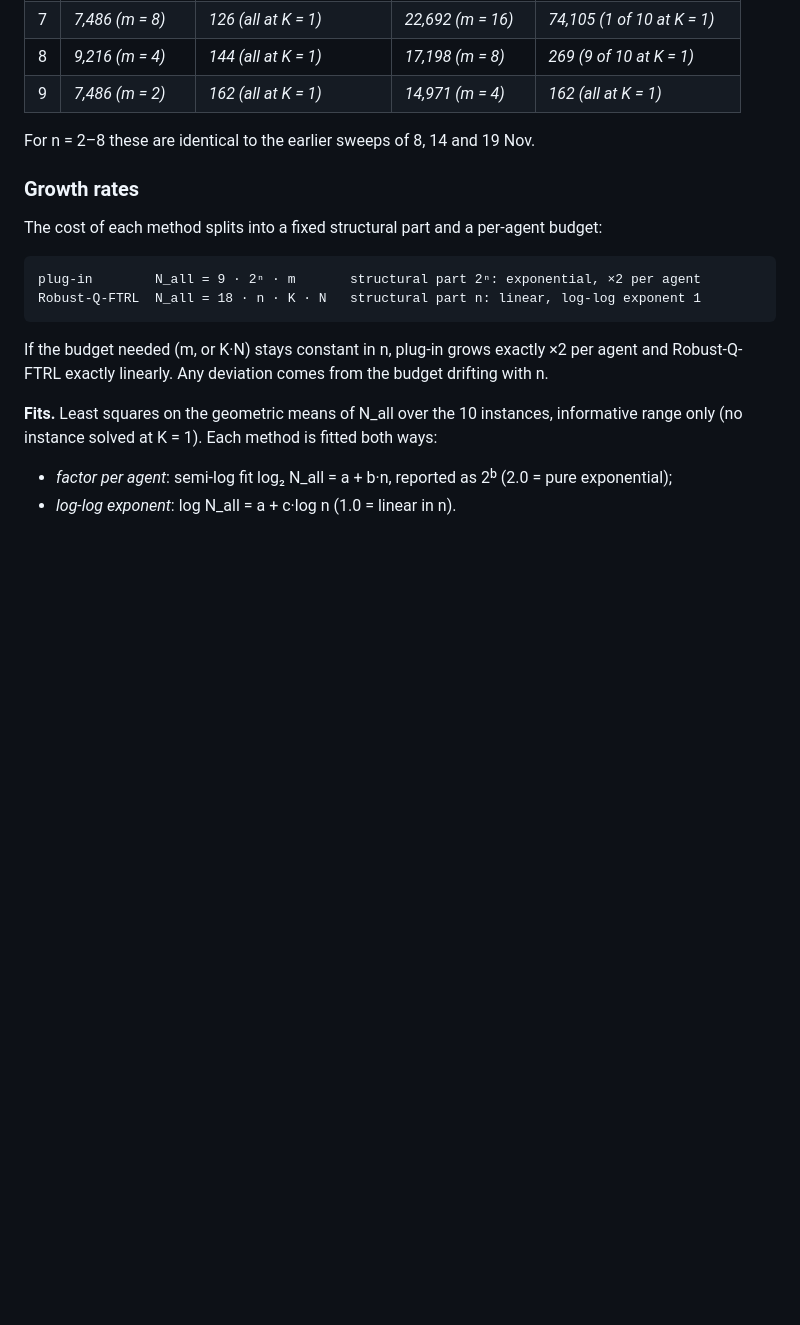
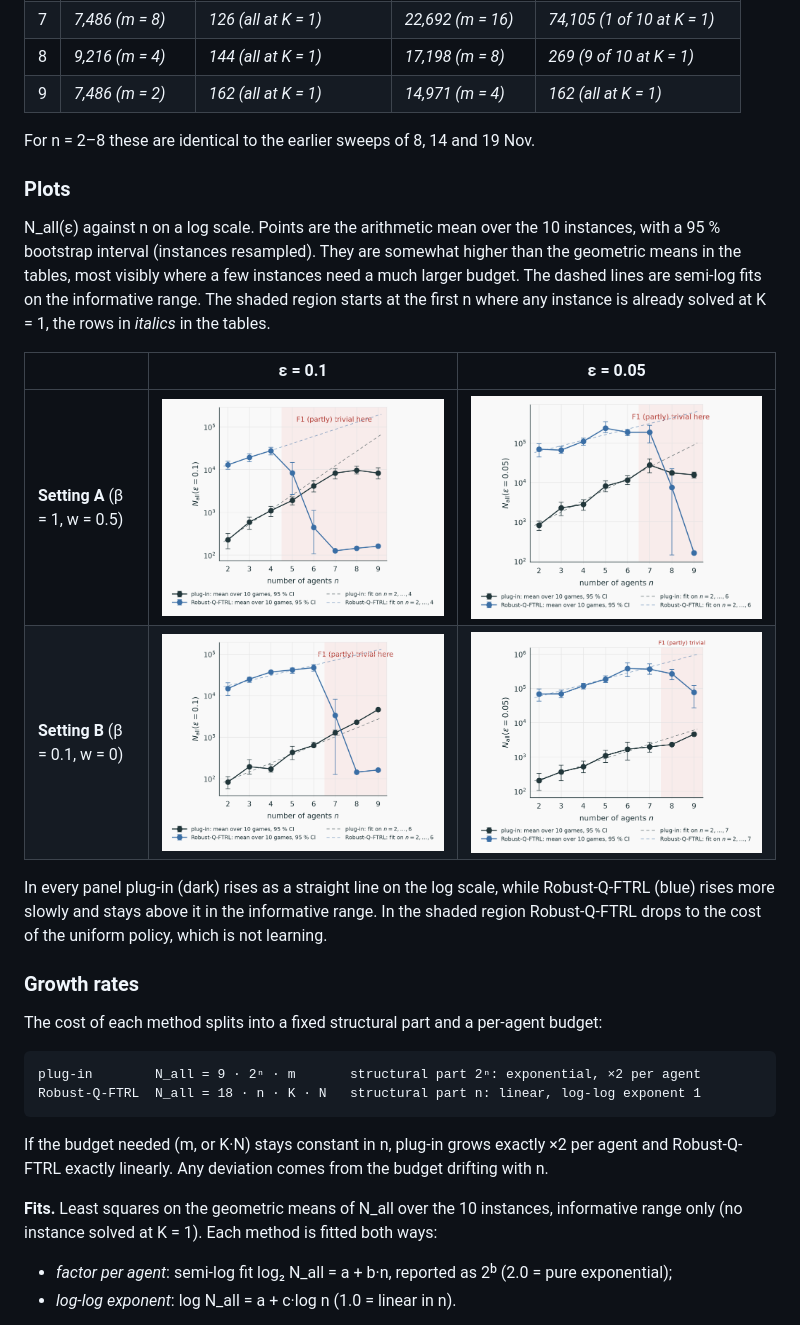
Before and after one commit to KEDES1998/robust-marl-p58, a Markdown page: docs/4_experiments/scaling_in_n.md, the part around the change. Rendered like a GitHub page; pictures changed too: results/scaling_n/20261119-202618/n_all_f1_eps0.05.png, results/scaling_n/20261119-202618/n_all_f1_eps0.1.png, results/scaling_n/20261119-213140/n_all_f1_eps0.05.png; blank space fills up the shorter version.

```diff
--- a/docs/4_experiments/scaling_in_n.md
+++ b/docs/4_experiments/scaling_in_n.md
@@ -133,6 +133,23 @@ All Robust-Q-FTRL budgets at the median have N = 1 except n = 2, ε = 0.05.
 
 For n = 2–8 these are identical to the earlier sweeps of 8, 14 and 19 Nov.
 
+### Plots
+
+N_all(ε) against n on a log scale. Points are the arithmetic mean over the 10 instances, with
+a 95 % bootstrap interval (instances resampled). They are somewhat higher than the geometric
+means in the tables, most visibly where a few instances need a much larger budget. The dashed
+lines are semi-log fits on the informative range. The shaded region starts at the first n where
+any instance is already solved at K = 1, the rows in *italics* in the tables.
+
+| | ε = 0.1 | ε = 0.05 |
+|---|---|---|
+| **Setting A** (β = 1, w = 0.5) | ![N_all, setting A, ε = 0.1](../../results/scaling_n/20261119-202618/n_all_f1_eps0.1.png) | ![N_all, setting A, ε = 0.05](../../results/scaling_n/20261119-202618/n_all_f1_eps0.05.png) |
+| **Setting B** (β = 0.1, w = 0) | ![N_all, setting B, ε = 0.1](../../results/scaling_n/20261119-213140/n_all_f1_eps0.1.png) | ![N_all, setting B, ε = 0.05](../../results/scaling_n/20261119-213140/n_all_f1_eps0.05.png) |
+
+In every panel plug-in (dark) rises as a straight line on the log scale, while Robust-Q-FTRL
+(blue) rises more slowly and stays above it in the informative range. In the shaded region
+Robust-Q-FTRL drops to the cost of the uniform policy, which is not learning.
+
 ### Growth rates
 
 The cost of each method splits into a fixed structural part and a per-agent budget:
```
Also changed, not shown: docs/4_experiments/c_alpha_floor.md (+6 -0 lines), 1 other file.
